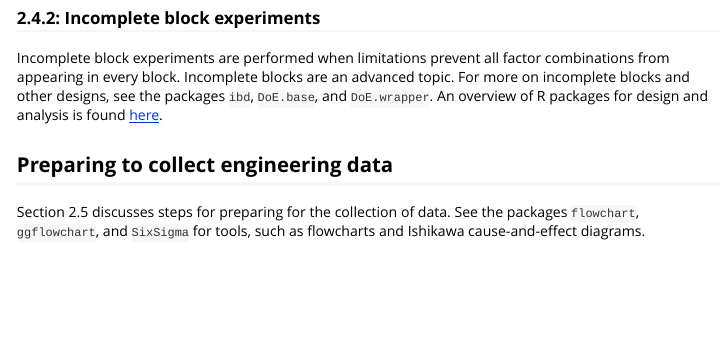
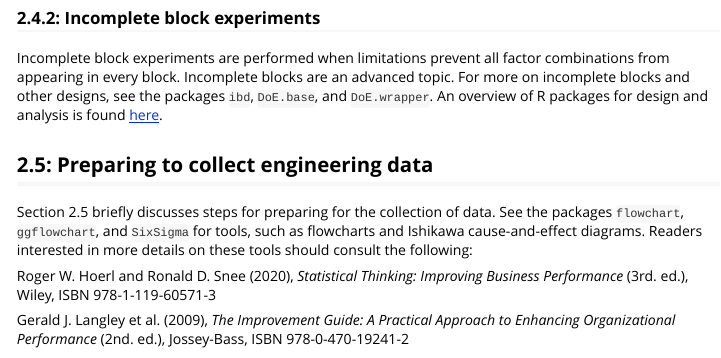
Before and after one commit to mlaviolet/BEDCA, an R Markdown document (vignettes/ch2-data.Rmd): the page in a window 1100 px wide, from 2620 px down. Rendered offline with R 4.5, knitr and Pandoc, with nearby package versions.

Commit message:
Add notes on book section 2.5

```diff
--- a/vignettes/ch2-data.Rmd
+++ b/vignettes/ch2-data.Rmd
@@ -105,6 +104,10 @@ glass_block
 
 Incomplete block experiments are performed when limitations prevent all factor combinations from appearing in every block. Incomplete blocks are an advanced topic. For more on incomplete blocks and other designs, see the packages `ibd`, `DoE.base`, and `DoE.wrapper`. An overview of R packages for design and analysis is found [here](https://cran.r-project.org/web/views/ExperimentalDesign.html).
 
-## Preparing to collect engineering data
+## 2.5: Preparing to collect engineering data
 
-Section 2.5 discusses steps for preparing for the collection of data. See the packages `flowchart`, `ggflowchart`, and `SixSigma` for tools, such as flowcharts and Ishikawa cause-and-effect diagrams.
+Section 2.5 briefly discusses steps for preparing for the collection of data. See the packages `flowchart`, `ggflowchart`, and `SixSigma` for tools, such as flowcharts and Ishikawa cause-and-effect diagrams. Readers interested in more details on these tools should consult the following:
+
+Roger W. Hoerl and Ronald D. Snee (2020), *Statistical Thinking: Improving Business Performance* (3rd. ed.), Wiley, ISBN 978-1-119-60571-3
+
+Gerald J. Langley et al. (2009), *The Improvement Guide: A Practical Approach to Enhancing Organizational Performance* (2nd. ed.), Jossey-Bass, ISBN 978-0-470-19241-2
```
Also changed, not shown: vignettes/ch2-data.Rmd (3 more changed lines).
